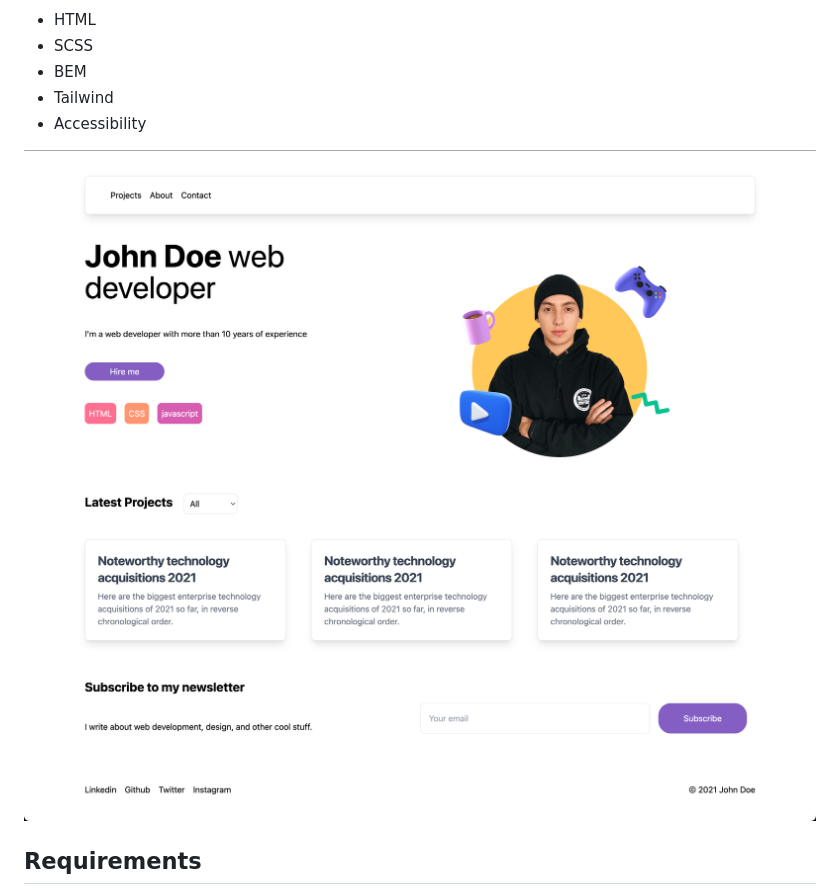
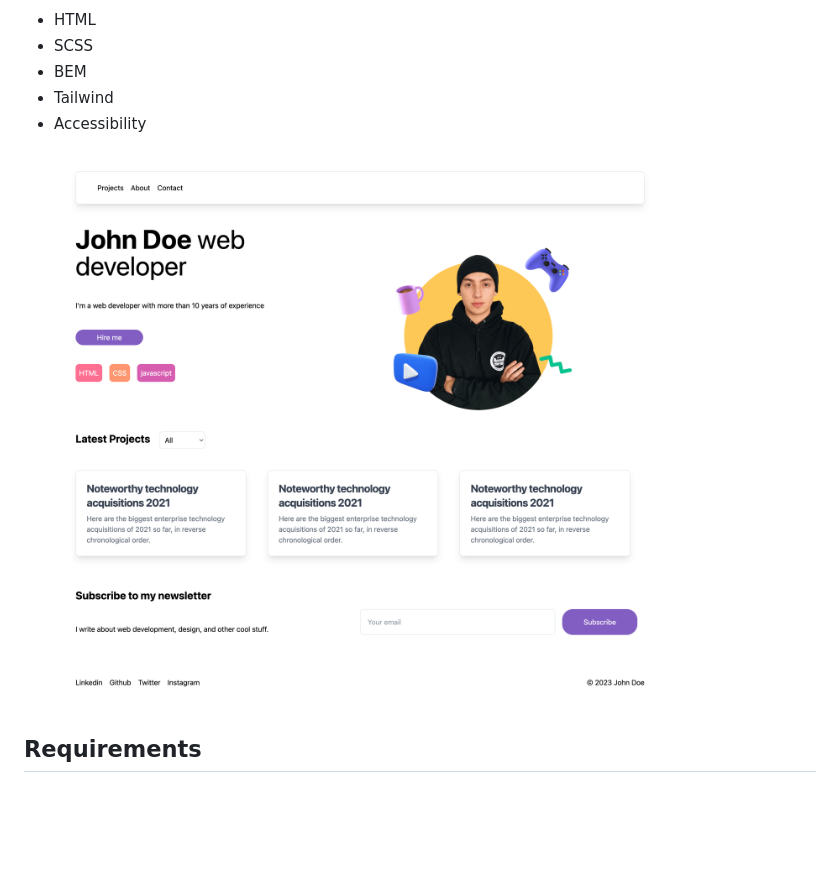
Before and after one commit to develhope/Web_Dev-e-SEO_Specialist, a Markdown page: README.md, the part around the change. Drawn GitHub-style; pictures changed too: imgs/layout-2.png (deleted), imgs/layout.png (deleted), imgs/screencapture.png (added); blank space fills up the shorter version.

Commit message:
changed layout img

```diff
--- a/README.md
+++ b/README.md
@@ -8,8 +8,7 @@ This is an exercise to test your knowledge of SEO, Tailwind, BEM and accessibili
 - Tailwind
 - Accessibility
 
-![layout](./imgs/layout.png)
-![layout](./imgs/layout-2.png)
+![layout](./imgs/screencapture.png)
 
 ## Requirements
 
```
